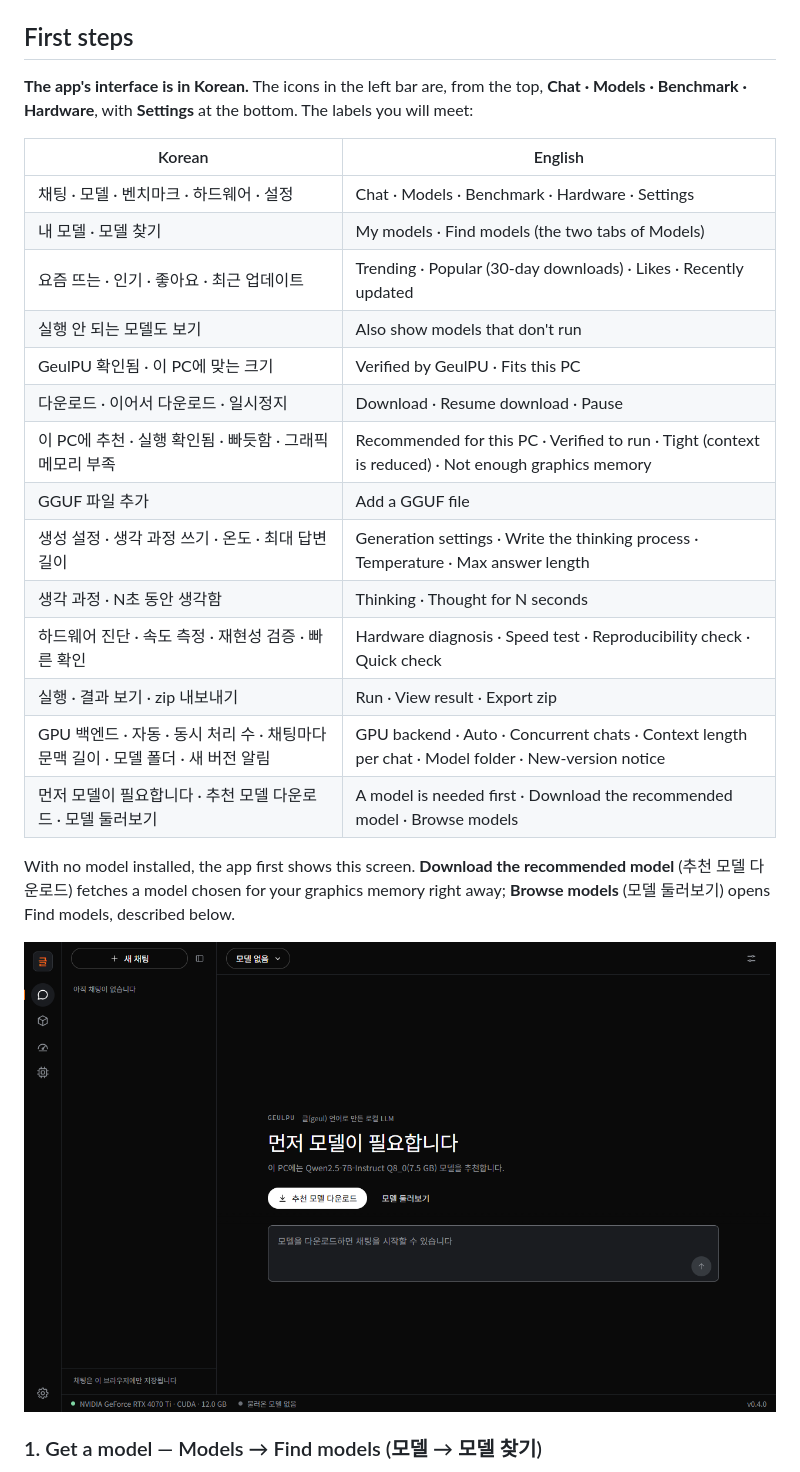
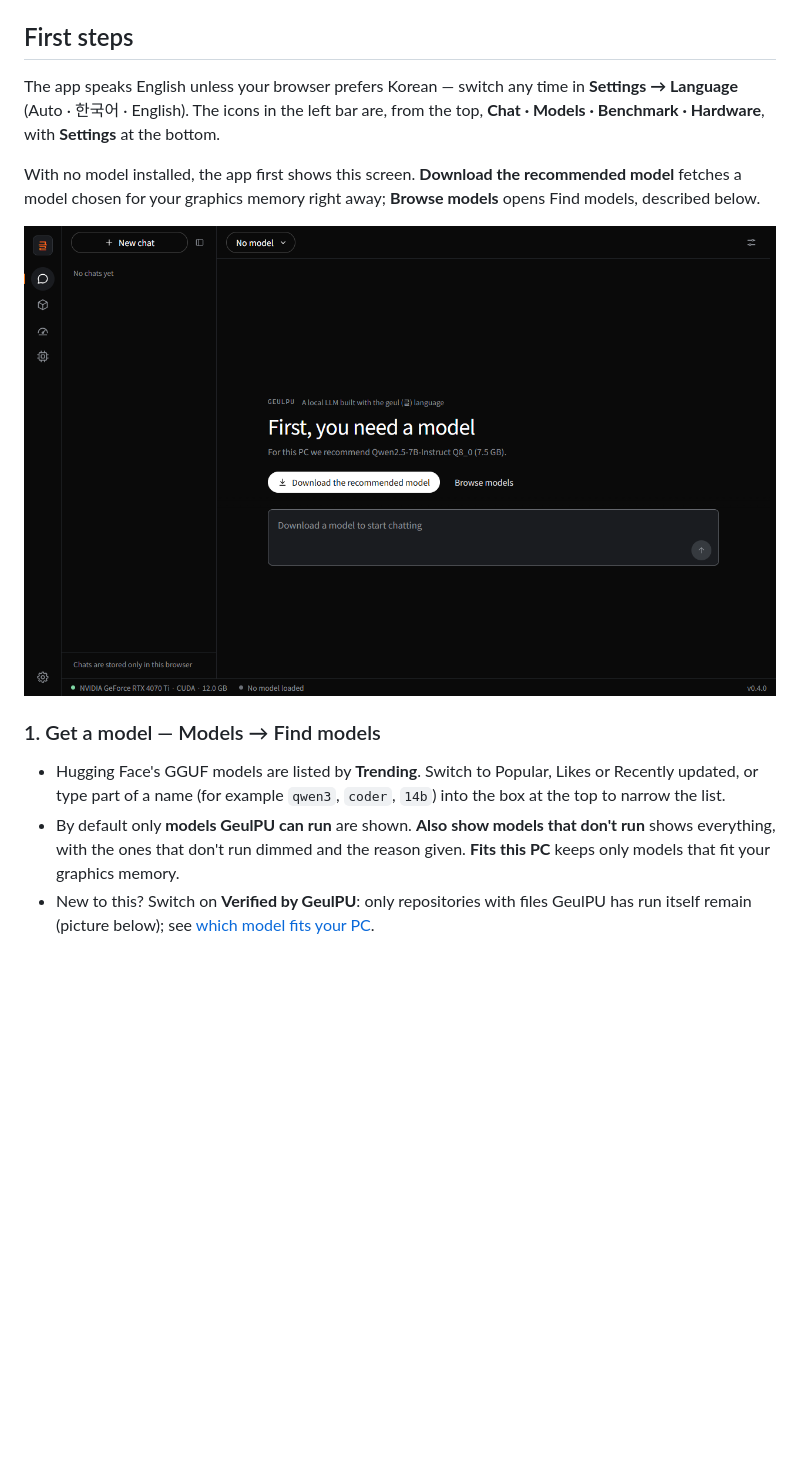
Before and after one commit to wwoosshh/GeulPU, a Markdown page: README.en.md, the part around one of its changes. GitHub-like rendering; pictures changed too: docs/img/first-run-en.png (added); blank space fills up the shorter version.

```diff
--- a/README.en.md
+++ b/README.en.md
@@ -62,30 +62,20 @@ Double-click `GeulPU.exe`.
 
 ## First steps
 
-**The app's interface is in Korean.** The icons in the left bar are, from the top, **Chat · Models · Benchmark · Hardware**, with
-**Settings** at the bottom. The labels you will meet:
+The app speaks English unless your browser prefers Korean — switch any time in **Settings → Language** (Auto · 한국어 · English).
+The icons in the left bar are, from the top, **Chat · Models · Benchmark · Hardware**, with **Settings** at the bottom.
 
-| Korean | English |
-|---|---|
-| 채팅 · 모델 · 벤치마크 · 하드웨어 · 설정 | Chat · Models · Benchmark · Hardware · Settings |
-| 내 모델 · 모델 찾기 | My models · Find models (the two tabs of Models) |
-| 요즘 뜨는 · 인기 · 좋아요 · 최근 업데이트 | Trending · Popular (30-day downloads) · Likes · Recently updated |
-| 실행 안 되는 모델도 보기 | Also show models that don't run |
-| GeulPU 확인됨 · 이 PC에 맞는 크기 | Verified by GeulPU · Fits this PC |
-| 다운로드 · 이어서 다운로드 · 일시정지 | Download · Resume download · Pause |
-| 이 PC에 추천 · 실행 확인됨 · 빠듯함 · 그래픽 메모리 부족 | Recommended for this PC · Verified to run · Tight (context is reduced) · Not enough graphics memory |
-| GGUF 파일 추가 | Add a GGUF file |
-| 생성 설정 · 생각 과정 쓰기 · 온도 · 최대 답변 길이 | Generation settings · Write the thinking process · Temperature · Max answer length |
-| 생각 과정 · N초 동안 생각함 | Thinking · Thought for N seconds |
-| 하드웨어 진단 · 속도 측정 · 재현성 검증 · 빠른 확인 | Hardware diagnosis · Speed test · Reproducibility check · Quick check |
-| 실행 · 결과 보기 · zip 내보내기 | Run · View result · Export zip |
-| GPU 백엔드 · 자동 · 동시 처리 수 · 채팅마다 문맥 길이 · 모델 폴더 · 새 버전 알림 | GPU backend · Auto · Concurrent chats · Context length per chat · Model folder · New-version notice |
-| 먼저 모델이 필요합니다 · 추천 모델 다운로드 · 모델 둘러보기 | A model is needed first · Download the recommended model · Browse models |
+With no model installed, the app first shows this screen. **Download the recommended model** fetches a model chosen for your graphics
+memory right away; **Browse models** opens Find models, described below.
 
-With no model installed, the app first shows this screen. **Download the recommended model** (추천 모델 다운로드) fetches a model
-chosen for your graphics memory right away; **Browse models** (모델 둘러보기) opens Find models, described below.
+![First screen — first, you need a model](docs/img/first-run-en.png)
 
-![First screen — a model is needed first](docs/img/first-run.png)
+### 1. Get a model — Models → Find models
 
-### 1. Get a model — Models → Find models (모델 → 모델 찾기)
+- Hugging Face's GGUF models are listed by **Trending**. Switch to Popular, Likes or Recently updated, or type part of a name (for
+  example `qwen3`, `coder`, `14b`) into the box at the top to narrow the list.
+- By default only **models GeulPU can run** are shown. **Also show models that don't run** shows everything, with the ones that don't
+  run dimmed and the reason given. **Fits this PC** keeps only models that fit your graphics memory.
+- New to this? Switch on **Verified by GeulPU**: only repositories with files GeulPU has run itself remain (picture below); see
+  [which model fits your PC](#which-model-fits-your-pc).
 
```
Also changed, not shown: other parts of README.en.md (+29 -36 lines), README.md (+5 -2 lines), 바뀐것.md (+9 -0 lines), docs/img/chat-en.png, docs/img/find-models-en.png (added), docs/img/generation-settings-en.png (added), docs/img/model-files-en.png (added), 2 other files.
